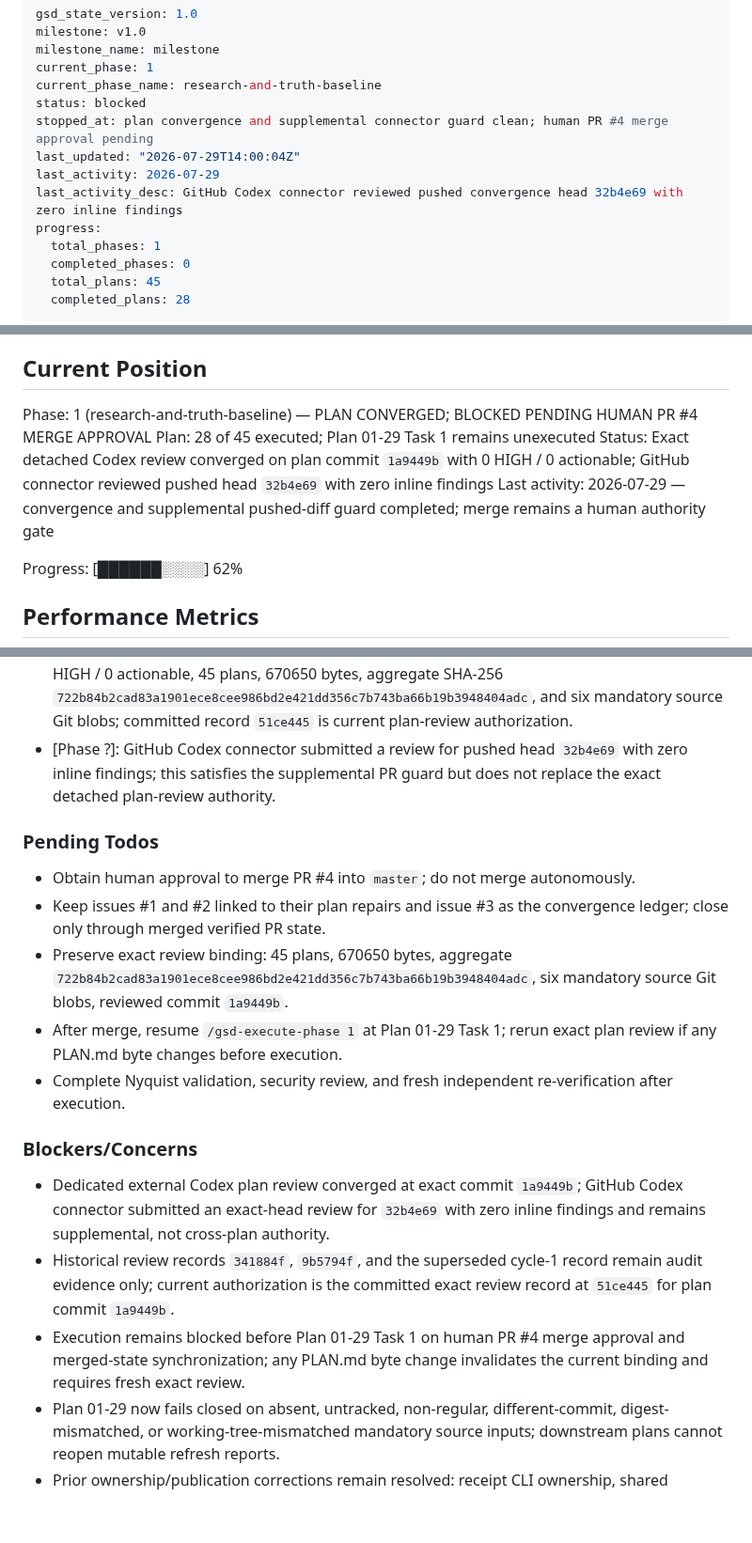
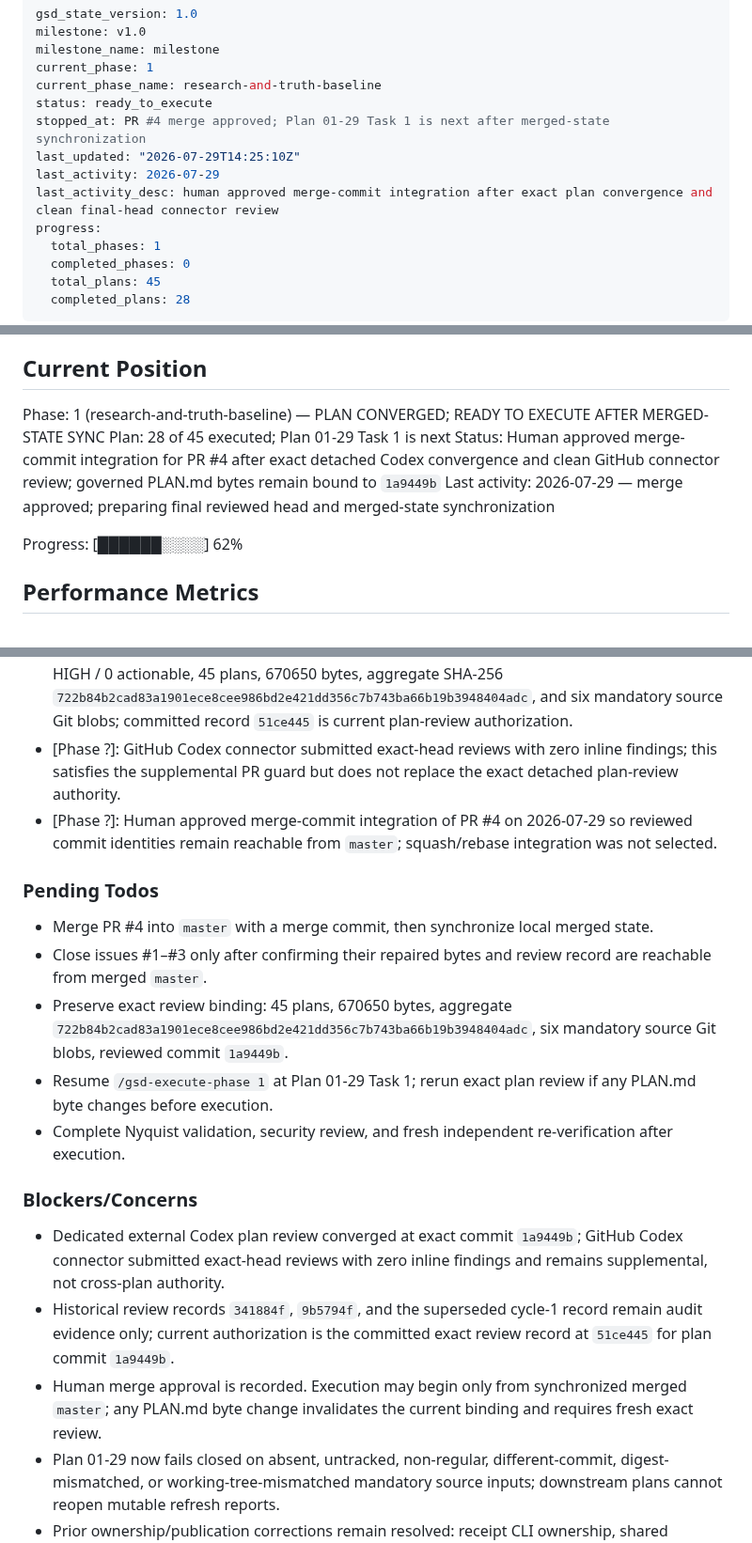
Before and after one commit to jodobear/learn-napplets, a Markdown page: .planning/STATE.md, 3 parts joined by grey strips. Shown at 94% size. Rendered like a GitHub page; blank space fills up the shorter version.

Commit message:
docs: mark Phase 1 plans ready to execute
Co-Authored-By: Claude <noreply@anthropic.com>

```diff
--- a/.planning/STATE.md
+++ b/.planning/STATE.md
@@ -4,11 +4,11 @@ milestone: v1.0
 milestone_name: milestone
 current_phase: 1
 current_phase_name: research-and-truth-baseline
-status: blocked
-stopped_at: plan convergence and supplemental connector guard clean; human PR #4 merge approval pending
-last_updated: "2026-07-29T14:00:04Z"
+status: ready_to_execute
+stopped_at: PR #4 merge approved; Plan 01-29 Task 1 is next after merged-state synchronization
+last_updated: "2026-07-29T14:25:10Z"
 last_activity: 2026-07-29
-last_activity_desc: GitHub Codex connector reviewed pushed convergence head 32b4e69 with zero inline findings
+last_activity_desc: human approved merge-commit integration after exact plan convergence and clean final-head connector review
 progress:
   total_phases: 1
   completed_phases: 0
@@ -27,10 +27,10 @@ See: `.planning/PROJECT.md` (updated 2026-07-23)
 
 ## Current Position
 
-Phase: 1 (research-and-truth-baseline) — PLAN CONVERGED; BLOCKED PENDING HUMAN PR #4 MERGE APPROVAL
-Plan: 28 of 45 executed; Plan 01-29 Task 1 remains unexecuted
-Status: Exact detached Codex review converged on plan commit `1a9449b` with 0 HIGH / 0 actionable; GitHub connector reviewed pushed head `32b4e69` with zero inline findings
-Last activity: 2026-07-29 — convergence and supplemental pushed-diff guard completed; merge remains a human authority gate
+Phase: 1 (research-and-truth-baseline) — PLAN CONVERGED; READY TO EXECUTE AFTER MERGED-STATE SYNC
+Plan: 28 of 45 executed; Plan 01-29 Task 1 is next
+Status: Human approved merge-commit integration for PR #4 after exact detached Codex convergence and clean GitHub connector review; governed PLAN.md bytes remain bound to `1a9449b`
+Last activity: 2026-07-29 — merge approved; preparing final reviewed head and merged-state synchronization
 
 Progress: [██████░░░░] 62%
 
@@ -187,21 +187,22 @@ Decisions are logged in `PROJECT.md` Key Decisions table. Current planning const
 - [Phase ?]: The repaired committed 45-plan snapshot at `51bd4da` totals 659132 bytes with aggregate SHA-256 `f5f924b6347e74311e2c3e0567241d3232adbe1550a122f6990eb35f56f7e24e`; final reviewed commit will be PR #4 head after continuity updates.
 - [Phase ?]: Convergence cycle 1 found one MEDIUM/actionable finite-ledger closure defect; Plans 01-38 and 01-40 now close fixed fourteen-attempt canonical ledgers before later digest-bound post-closure verification.
 - [Phase ?]: Exact detached external Codex review of plan commit `1a9449b` converged with 0 HIGH / 0 actionable, 45 plans, 670650 bytes, aggregate SHA-256 `722b84b2cad83a1901ece8cee986bd2e421dd356c7b743ba66b19b3948404adc`, and six mandatory source Git blobs; committed record `51ce445` is current plan-review authorization.
-- [Phase ?]: GitHub Codex connector submitted a review for pushed head `32b4e69` with zero inline findings; this satisfies the supplemental PR guard but does not replace the exact detached plan-review authority.
+- [Phase ?]: GitHub Codex connector submitted exact-head reviews with zero inline findings; this satisfies the supplemental PR guard but does not replace the exact detached plan-review authority.
+- [Phase ?]: Human approved merge-commit integration of PR #4 on 2026-07-29 so reviewed commit identities remain reachable from `master`; squash/rebase integration was not selected.
 
 ### Pending Todos
 
-- Obtain human approval to merge PR #4 into `master`; do not merge autonomously.
-- Keep issues #1 and #2 linked to their plan repairs and issue #3 as the convergence ledger; close only through merged verified PR state.
+- Merge PR #4 into `master` with a merge commit, then synchronize local merged state.
+- Close issues #1–#3 only after confirming their repaired bytes and review record are reachable from merged `master`.
 - Preserve exact review binding: 45 plans, 670650 bytes, aggregate `722b84b2cad83a1901ece8cee986bd2e421dd356c7b743ba66b19b3948404adc`, six mandatory source Git blobs, reviewed commit `1a9449b`.
-- After merge, resume `/gsd-execute-phase 1` at Plan 01-29 Task 1; rerun exact plan review if any PLAN.md byte changes before execution.
+- Resume `/gsd-execute-phase 1` at Plan 01-29 Task 1; rerun exact plan review if any PLAN.md byte changes before execution.
 - Complete Nyquist validation, security review, and fresh independent re-verification after execution.
 
 ### Blockers/Concerns
 
-- Dedicated external Codex plan review converged at exact commit `1a9449b`; GitHub Codex connector submitted an exact-head review for `32b4e69` with zero inline findings and remains supplemental, not cross-plan authority.
+- Dedicated external Codex plan review converged at exact commit `1a9449b`; GitHub Codex connector submitted exact-head reviews with zero inline findings and remains supplemental, not cross-plan authority.
 - Historical review records `341884f`, `9b5794f`, and the superseded cycle-1 record remain audit evidence only; current authorization is the committed exact review record at `51ce445` for plan commit `1a9449b`.
-- Execution remains blocked before Plan 01-29 Task 1 on human PR #4 merge approval and merged-state synchronization; any PLAN.md byte change invalidates the current binding and requires fresh exact review.
+- Human merge approval is recorded. Execution may begin only from synchronized merged `master`; any PLAN.md byte change invalidates the current binding and requires fresh exact review.
 - Plan 01-29 now fails closed on absent, untracked, non-regular, different-commit, digest-mismatched, or working-tree-mismatched mandatory source inputs; downstream plans cannot reopen mutable refresh reports.
 - Prior ownership/publication corrections remain resolved: receipt CLI ownership, shared publisher CLI ownership, real five-file observed-refresh publication, and Plan 01-36→01-43→01-37 ordering remain explicit in the revised dependency graph.
 - Plans otherwise preserve automated dependency locking, task-local boundary regressions, direct receipt validation, validator ownership, staged atomic publication, extensible ASVS findings, and one-user/multi-role sign-offs.
```
Also changed, not shown: other parts of .planning/STATE.md (+3 -3 lines), 1 other file.
